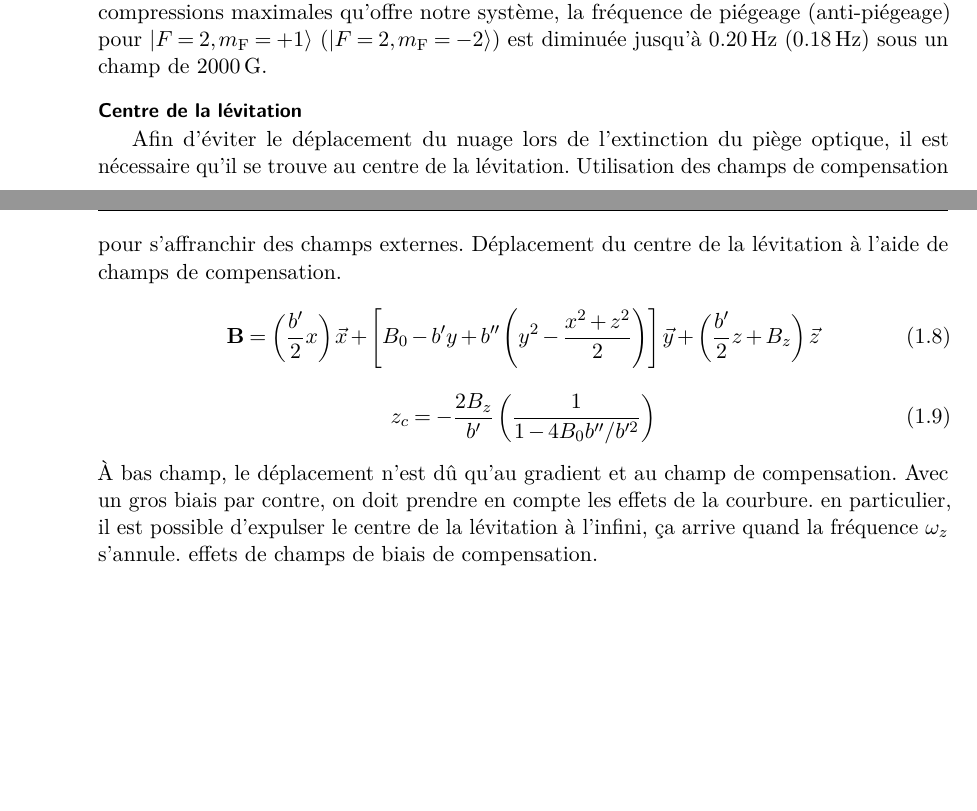
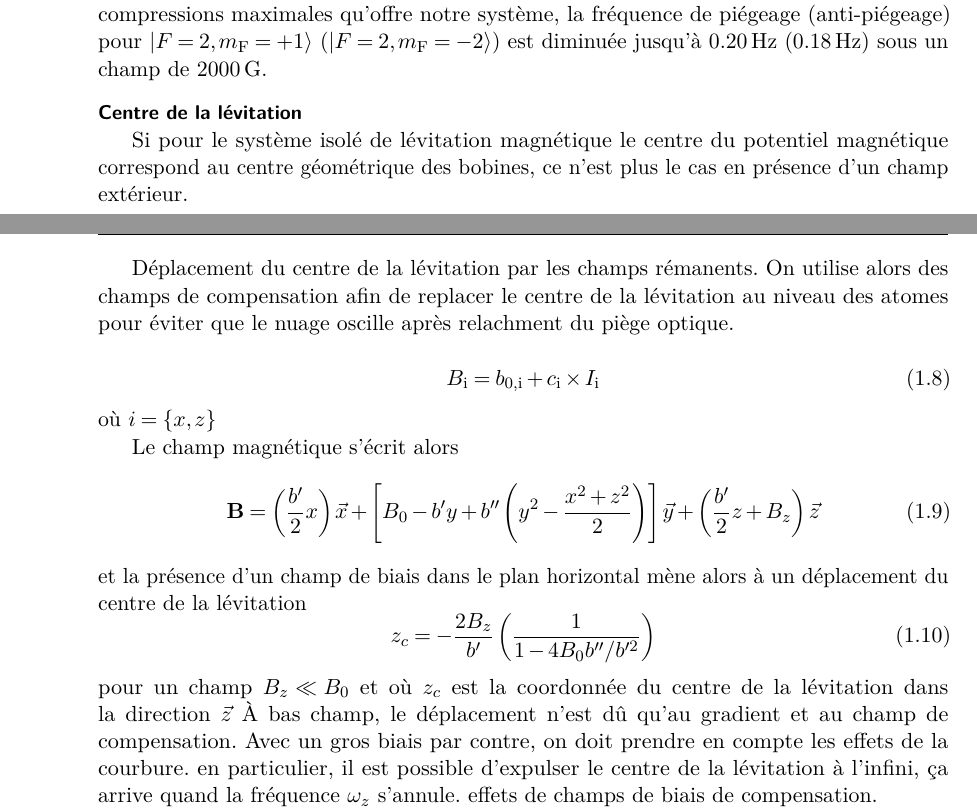
Before and after one commit to Baptiste-Lecoutre/PhD-Thesis-BL, a LaTeX document (Chapters/Modif_exp.tex): two parts of pages 9 and 10 of 14, joined at a grey line, cut so that both start at the same text, the shorter picture padded with empty space. Compiled offline with pdfLaTeX.

Commit message:
200420-3

```diff
--- a/Chapters/Modif_exp.tex
+++ b/Chapters/Modif_exp.tex
@@ -262,14 +262,24 @@ On peut alors estimer les fréquences de piégeage (ou d'anti-piégeage pour l'
 
 
 \paragraph*{Centre de la lévitation}
-Afin d'éviter le déplacement du nuage lors de l'extinction du piège optique, il est nécessaire qu'il se trouve au centre de la lévitation. Utilisation des champs de compensation pour s'affranchir des champs externes.
-Déplacement du centre de la lévitation à l'aide de champs de compensation.
+Si pour le système isolé de lévitation magnétique le centre du potentiel magnétique correspond au centre géométrique des bobines, ce n'est plus le cas en présence d'un champ extérieur.
+
+Déplacement du centre de la lévitation par les champs rémanents. On utilise alors des champs de compensation afin de replacer le centre de la lévitation au niveau des atomes pour éviter que le nuage oscille après relachment du piège optique.
+
+\begin{equation}
+B_{\mathrm{i}}=b_{\mathrm{0,i}}+c_{\mathrm{i}} \times I_{\mathrm{i}}
+\end{equation}
+où $i=\lbrace x,z \rbrace$
+
+Le champ magnétique s'écrit alors
 \begin{equation}
 \mathbf{B}=\left( \frac{b'}{2}x \right) \vec{x} + \left[ B_0 - b'y + b'' \left( y^2 - \frac{x^2+z^2}{2} \right) \right] \vec{y} + \left( \frac{b'}{2}z +B_z \right) \vec{z}
 \end{equation}
+et la présence d'un champ de biais dans le plan horizontal mène alors à un déplacement du centre de la lévitation
 \begin{equation}
 z_c =-\frac{2B_z}{b'}\left( \frac{1}{1-4B_0 b'' /b'^2} \right)
 \end{equation}
+pour un champ $B_z \ll B_0$ et où $z_c$ est la coordonnée du centre de la lévitation dans la direction $\vec{z}$
 À bas champ, le déplacement n'est dû qu'au gradient et au champ de compensation. Avec un gros biais par contre, on doit prendre en compte les effets de la courbure. en particulier, il est possible d'expulser le centre de la lévitation à l'infini, ça arrive quand la fréquence $\omega_z$ s'annule.
 effets de champs de biais de compensation.
 
```
Also changed, not shown: Chapters/Modif_exp.tex (4 more changed lines), 4 other files.
